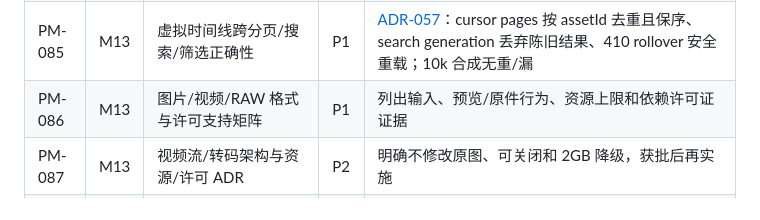
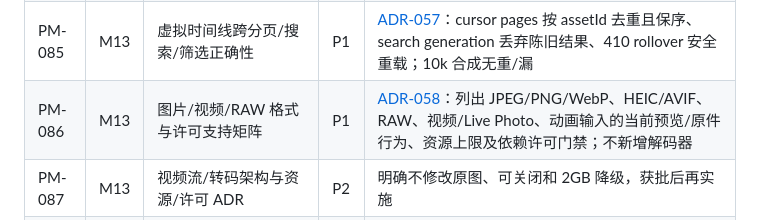
Before and after one commit to LingBrian/PhotoMesh, a Markdown page: docs/03_开发路线图与任务清单.md, the part around the change. GitHub-like rendering.

Commit message:
docs(media): define format and license matrix

```diff
--- a/docs/03_开发路线图与任务清单.md
+++ b/docs/03_开发路线图与任务清单.md
@@ -111,7 +111,7 @@
 | PM-083 | M13 | 节点地址、连接诊断、库选择及凭据 UX | P0 | [ADR-055](adr/ADR-055-pm083-connection-diagnostics-ux.md)：分类 401/403/离线/超时/证书/冲突，token 仅 password/page memory，图库只从授权节点选择且不泄露原始错误 |
 | PM-084 | M13 | Agent/Web 错误分类、重试与恢复指导 | P1 | [ADR-056](adr/ADR-056-pm084-error-recovery-guidance.md)：分类 ACL/离线/冲突/限流/资源/证书，读操作采用有界退避指导；变更/删除/恢复不自动重试且不泄露内部信息 |
 | PM-085 | M13 | 虚拟时间线跨分页/搜索/筛选正确性 | P1 | [ADR-057](adr/ADR-057-pm085-timeline-pagination-correctness.md)：cursor pages 按 assetId 去重且保序、search generation 丢弃陈旧结果、410 rollover 安全重载；10k 合成无重/漏 |
-| PM-086 | M13 | 图片/视频/RAW 格式与许可支持矩阵 | P1 | 列出输入、预览/原件行为、资源上限和依赖许可证证据 |
+| PM-086 | M13 | 图片/视频/RAW 格式与许可支持矩阵 | P1 | [ADR-058](adr/ADR-058-pm086-media-format-license-matrix.md)：列出 JPEG/PNG/WebP、HEIC/AVIF、RAW、视频/Live Photo、动画输入的当前预览/原件行为、资源上限及依赖许可门禁；不新增解码器 |
 | PM-087 | M13 | 视频流/转码架构与资源/许可 ADR | P2 | 明确不修改原图、可关闭和 2GB 降级，获批后再实施 |
 | PM-088 | M13 | 有界视频封面/预览能力 | P2 | 仅使用已审查依赖；派生目录隔离，格式/超时/内存负测通过 |
 | PM-089 | M13 | RAW/HEIC 预览兼容性决策与安全测试 | P2 | 许可/解码上限审查；失败明确提示；源字节哈希不变 |
```
Also changed, not shown: docs/adr/ADR-058-pm086-media-format-license-matrix.md (added, +27 -0 lines).
